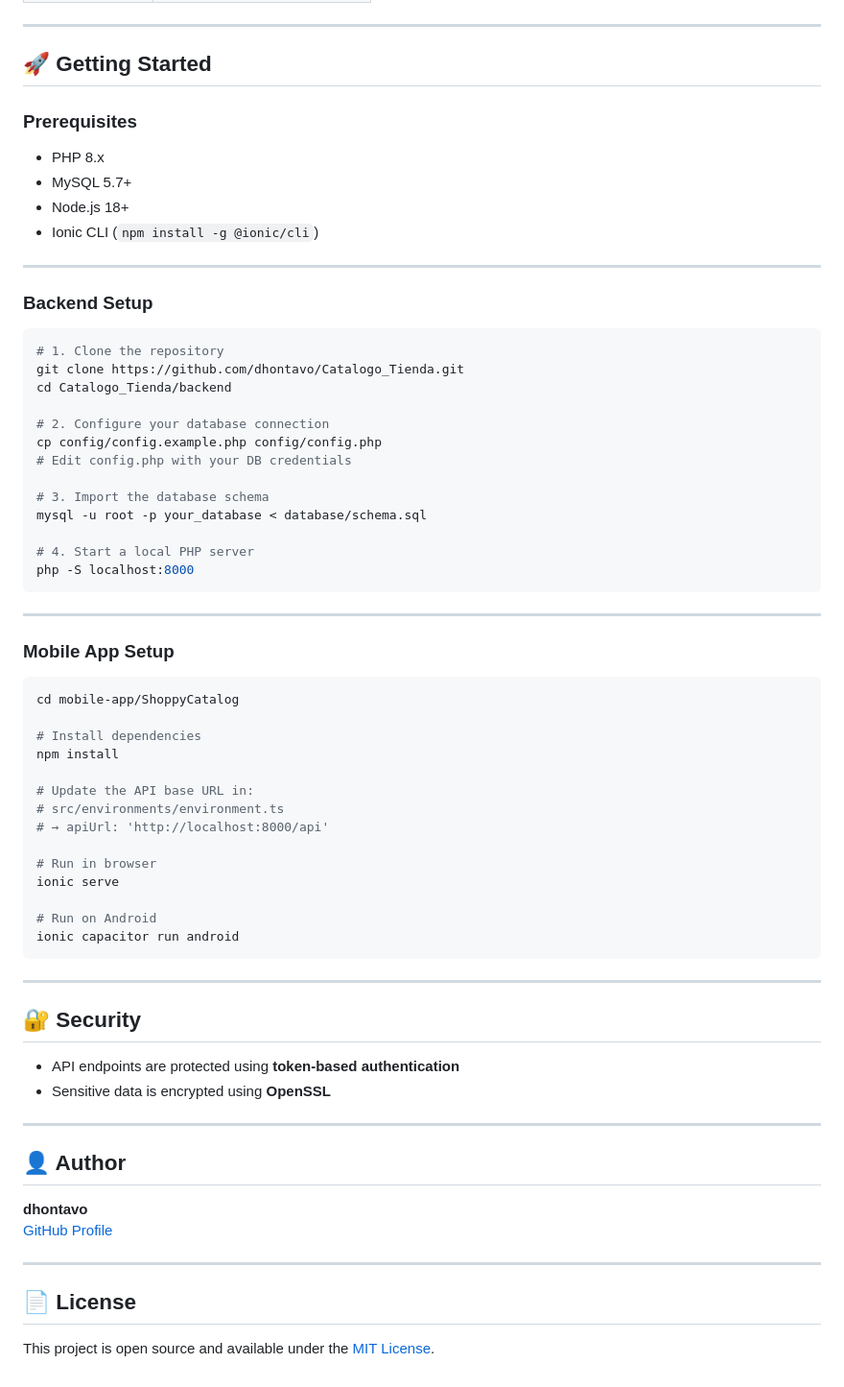
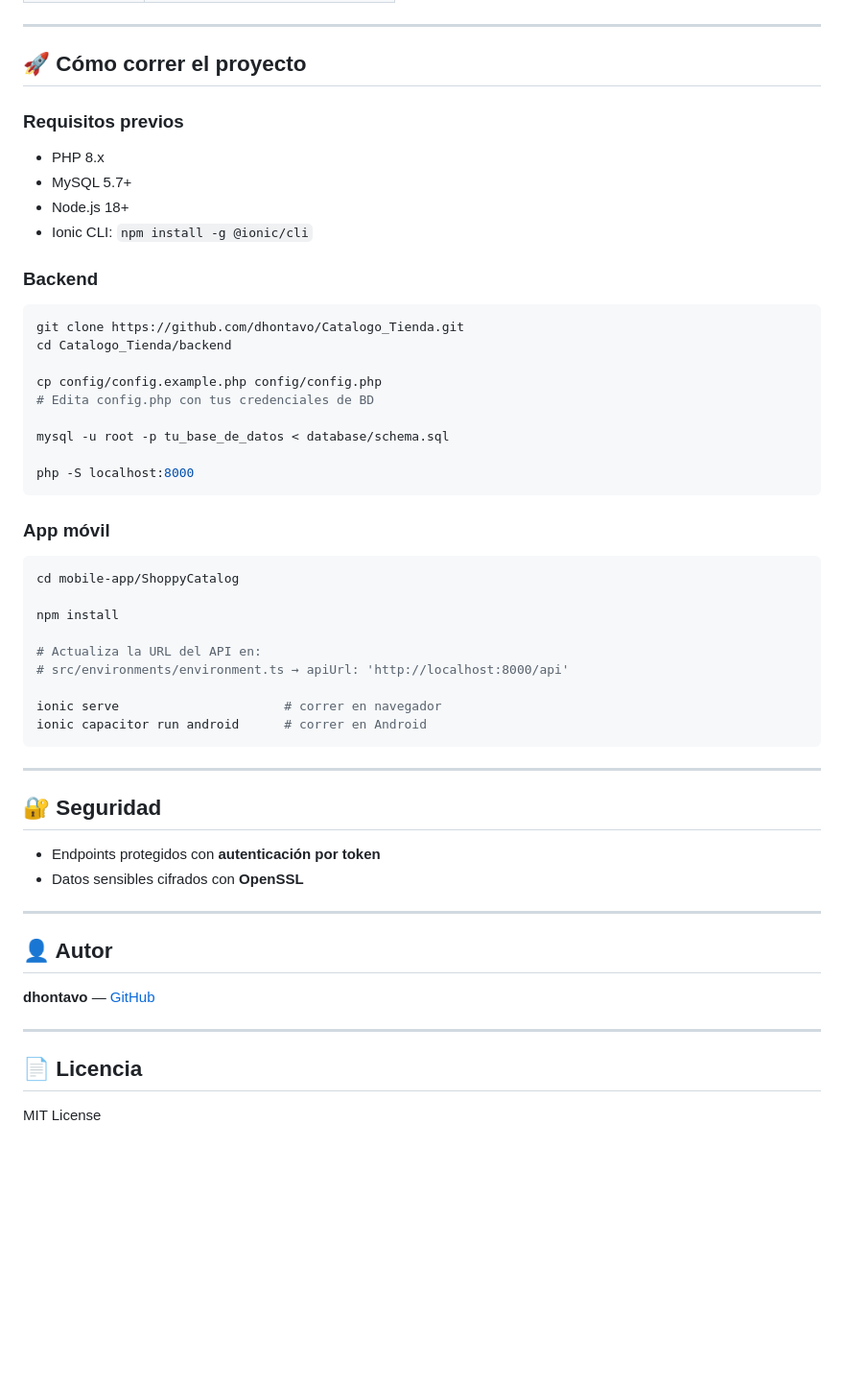
Before and after one commit to dhontavo/Catalogo_Tienda, a Markdown page: README.md, the part around one of its changes. Shown at 96% size. GitHub-like rendering; blank space fills up the shorter version.

````diff
--- a/README.md
+++ b/README.md
@@ -69,72 +85,58 @@ ShoppyCatalog/
 
 ---
 
-## 🚀 Getting Started
+## 🚀 Cómo correr el proyecto
 
-### Prerequisites
+### Requisitos previos
 
 - PHP 8.x
 - MySQL 5.7+
 - Node.js 18+
-- Ionic CLI (`npm install -g @ionic/cli`)
+- Ionic CLI: `npm install -g @ionic/cli`
 
----
-
-### Backend Setup
+### Backend
 
 ```bash
-# 1. Clone the repository
 git clone https://github.com/dhontavo/Catalogo_Tienda.git
 cd Catalogo_Tienda/backend
 
-# 2. Configure your database connection
 cp config/config.example.php config/config.php
-# Edit config.php with your DB credentials
+# Edita config.php con tus credenciales de BD
 
-# 3. Import the database schema
-mysql -u root -p your_database < database/schema.sql
+mysql -u root -p tu_base_de_datos < database/schema.sql
 
-# 4. Start a local PHP server
 php -S localhost:8000
+```
+
+### App móvil
+
+```bash
+cd mobile-app/ShoppyCatalog
+
+npm install
+
+# Actualiza la URL del API en:
+# src/environments/environment.ts → apiUrl: 'http://localhost:8000/api'
+
+ionic serve                      # correr en navegador
+ionic capacitor run android      # correr en Android
 ```
 
 ---
 
-### Mobile App Setup
+## 🔐 Seguridad
 
-```bash
-cd mobile-app/ShoppyCatalog
-
-# Install dependencies
-npm install
-
-# Update the API base URL in:
-# src/environments/environment.ts
-# → apiUrl: 'http://localhost:8000/api'
-
-# Run in browser
-ionic serve
-
-# Run on Android
-ionic capacitor run android
-```
+- Endpoints protegidos con **autenticación por token**
+- Datos sensibles cifrados con **OpenSSL**
 
 ---
 
-## 🔐 Security
+## 👤 Autor
 
-- API endpoints are protected using **token-based authentication**
-- Sensitive data is encrypted using **OpenSSL**
+**dhontavo** — [GitHub](https://github.com/dhontavo)
 
 ---
 
-## 👤 Author
+## 📄 Licencia
 
-**dhontavo**
-[GitHub Profile](https://github.com/dhontavo)
-
----
-
-## 📄 License
-
-This project is open source and available under the [MIT License](LICENSE).
+MIT License
````
Also changed, not shown: other parts of README.md (+54 -38 lines).
